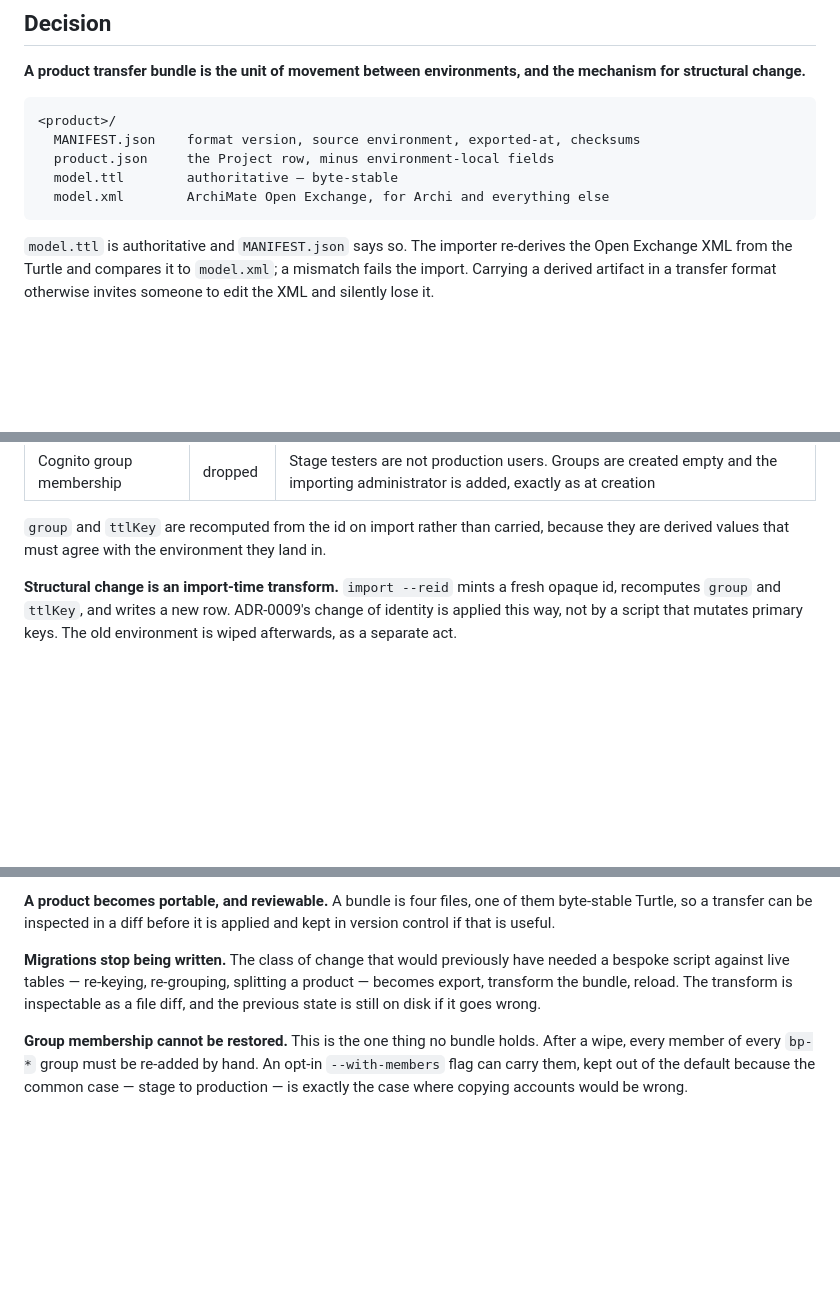
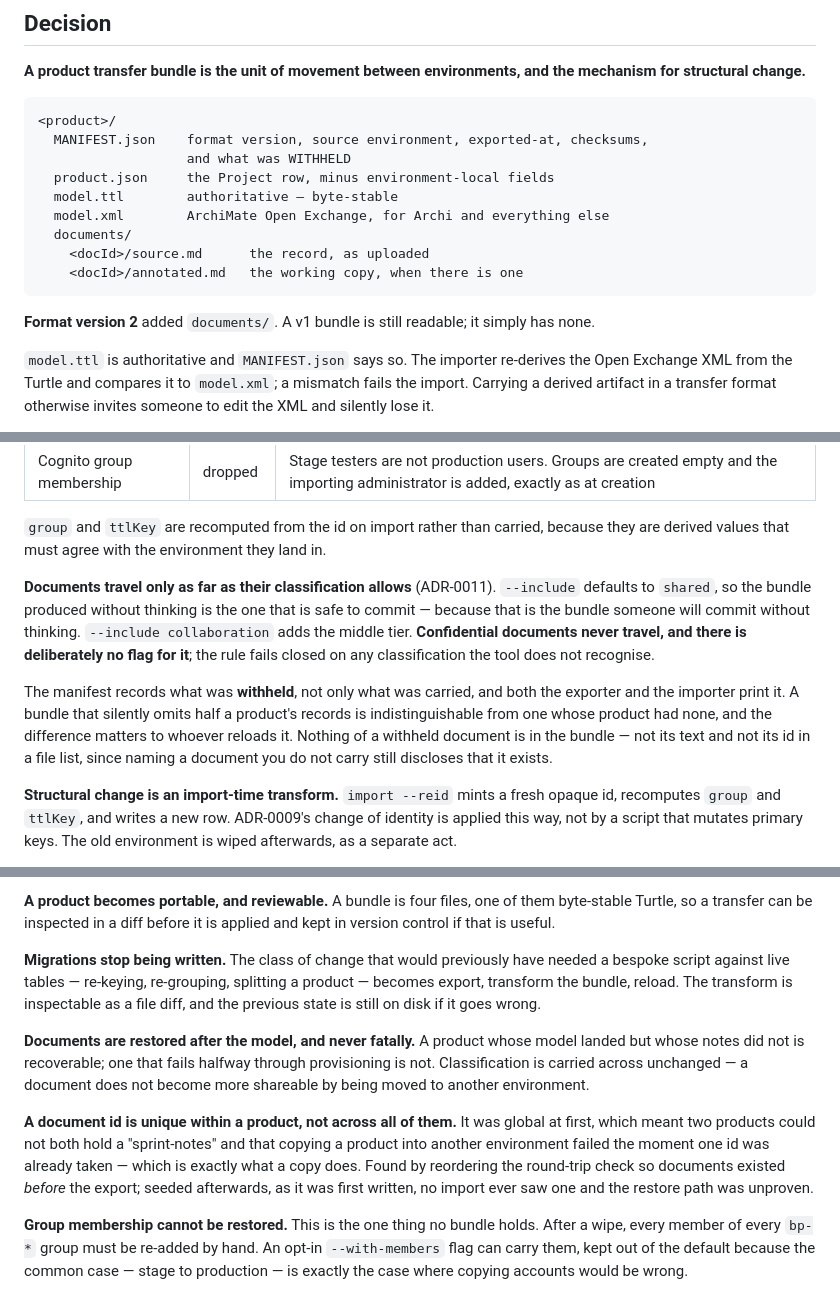
Before and after one commit to d-lab-5/blueprinting-dlab5-net, a Markdown page: docs/adr/0010-product-transfer-bundle.md, 3 parts joined by grey strips. Rendered like a GitHub page; blank space fills up the shorter version.

Commit message:
docs: ADR-0010 describes the bundle that exists
It documented four files and version 1. The code has declared version 2 and
carried documents/ since the collaboration tier landed, so the ADR was not
merely incomplete — it was wrong, which is worse.

Added: the documents/ layout, --include and its shared-only default and why
that default points where it does, the withheld list and why a bundle has to
say what it left behind, that confidential has no flag, and the composite
document key with the reason it was got wrong first.

CLAUDE.md gains verify:api-keys, a short statement of what an API key is, and
the one rule that cost a build: never pass an app client id to a function as an
environment variable.

Co-Authored-By: Claude Opus 5 <noreply@anthropic.com>
Claude-Session: https://claude.ai/code/session_019mQDBEkKd4uMjm8X98NBA1

````diff
--- a/docs/adr/0010-product-transfer-bundle.md
+++ b/docs/adr/0010-product-transfer-bundle.md
@@ -43,11 +43,18 @@ the mechanism for structural change.**
 
 ```
 <product>/
-  MANIFEST.json    format version, source environment, exported-at, checksums
+  MANIFEST.json    format version, source environment, exported-at, checksums,
+                   and what was WITHHELD
   product.json     the Project row, minus environment-local fields
   model.ttl        authoritative — byte-stable
   model.xml        ArchiMate Open Exchange, for Archi and everything else
+  documents/
+    <docId>/source.md      the record, as uploaded
+    <docId>/annotated.md   the working copy, when there is one
 ```
+
+**Format version 2** added `documents/`. A v1 bundle is still readable; it
+simply has none.
 
 `model.ttl` is authoritative and `MANIFEST.json` says so. The importer
 re-derives the Open Exchange XML from the Turtle and compares it to
@@ -65,6 +72,20 @@ transfer format otherwise invites someone to edit the XML and silently lose it.
 `group` and `ttlKey` are recomputed from the id on import rather than carried,
 because they are derived values that must agree with the environment they land
 in.
+
+**Documents travel only as far as their classification allows** (ADR-0011).
+`--include` defaults to `shared`, so the bundle produced without thinking is
+the one that is safe to commit — because that is the bundle someone will commit
+without thinking. `--include collaboration` adds the middle tier.
+**Confidential documents never travel, and there is deliberately no flag for
+it**; the rule fails closed on any classification the tool does not recognise.
+
+The manifest records what was **withheld**, not only what was carried, and both
+the exporter and the importer print it. A bundle that silently omits half a
+product's records is indistinguishable from one whose product had none, and the
+difference matters to whoever reloads it. Nothing of a withheld document is in
+the bundle — not its text and not its id in a file list, since naming a document
+you do not carry still discloses that it exists.
 
 **Structural change is an import-time transform.** `import --reid` mints a fresh
 opaque id, recomputes `group` and `ttlKey`, and writes a new row. ADR-0009's
@@ -102,6 +123,19 @@ splitting a product — becomes export, transform the bundle, reload. The
 transform is inspectable as a file diff, and the previous state is still on
 disk if it goes wrong.
 
+**Documents are restored after the model, and never fatally.** A product whose
+model landed but whose notes did not is recoverable; one that fails halfway
+through provisioning is not. Classification is carried across unchanged — a
+document does not become more shareable by being moved to another environment.
+
+**A document id is unique within a product, not across all of them.** It was
+global at first, which meant two products could not both hold a "sprint-notes"
+and that copying a product into another environment failed the moment one id
+was already taken — which is exactly what a copy does. Found by reordering the
+round-trip check so documents existed *before* the export; seeded afterwards,
+as it was first written, no import ever saw one and the restore path was
+unproven.
+
 **Group membership cannot be restored.** This is the one thing no bundle holds.
 After a wipe, every member of every `bp-*` group must be re-added by hand. An
 opt-in `--with-members` flag can carry them, kept out of the default because
````
Also changed, not shown: CLAUDE.md (+14 -0 lines).
